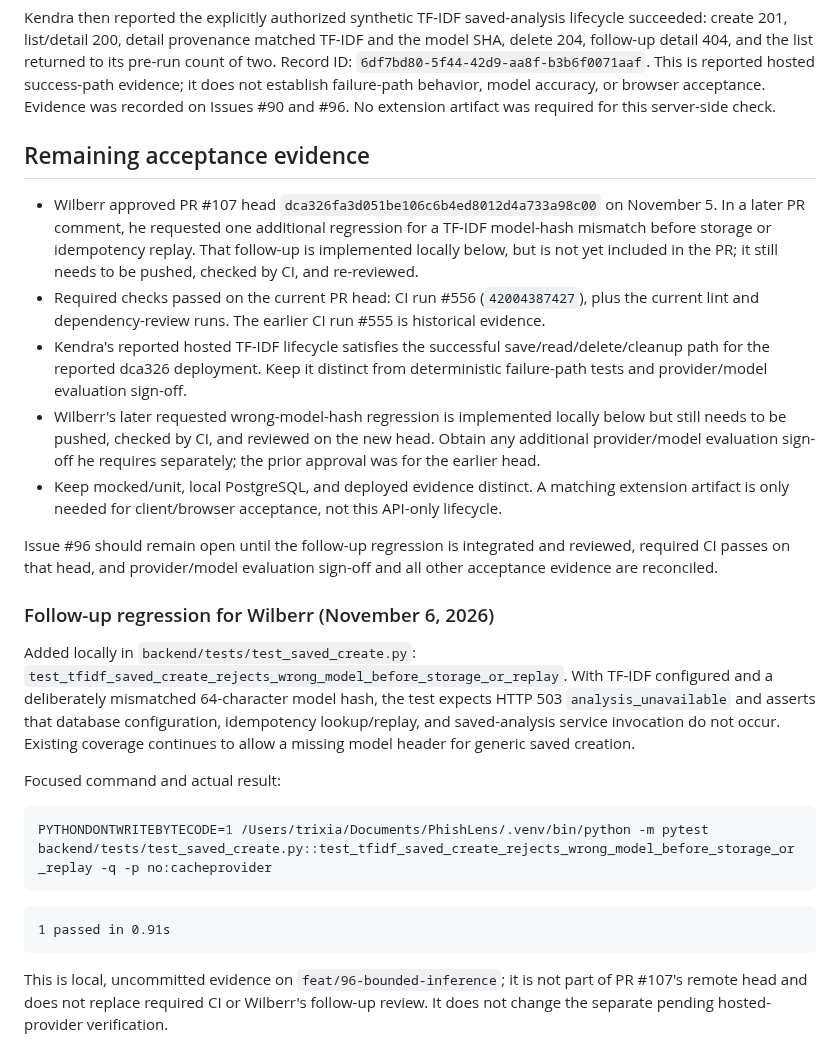
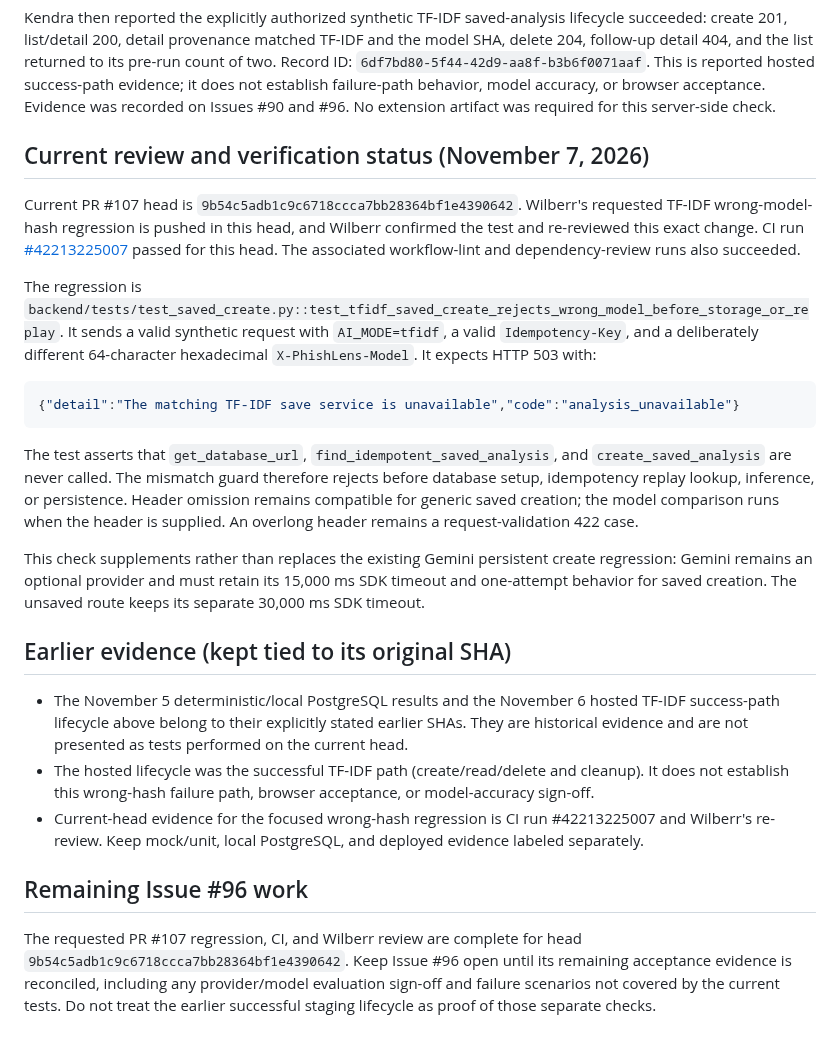
Before and after one commit to kendshhh/PhishLens, a Markdown page: docs/s3-t2-provider-bounds-handoff.md, the part around the change. Drawn GitHub-style.

Commit message:
docs(backend): record TF-IDF hash regression review

````diff
--- a/docs/s3-t2-provider-bounds-handoff.md
+++ b/docs/s3-t2-provider-bounds-handoff.md
@@ -195,37 +195,55 @@ evidence; it does not establish failure-path behavior, model accuracy, or
 browser acceptance. Evidence was recorded on Issues #90 and #96. No extension
 artifact was required for this server-side check.
 
-## Remaining acceptance evidence
+## Current review and verification status (November 7, 2026)
 
-- Wilberr approved PR #107 head `dca326fa3d051be106c6b4ed8012d4a733a98c00` on November 5. In a later PR comment, he requested one additional regression for a TF-IDF model-hash mismatch before storage or idempotency replay. That follow-up is implemented locally below, but is not yet included in the PR; it still needs to be pushed, checked by CI, and re-reviewed.
-- Required checks passed on the current PR head: CI run #556 (`42004387427`), plus the current lint and dependency-review runs. The earlier CI run #555 is historical evidence.
-- Kendra's reported hosted TF-IDF lifecycle satisfies the successful save/read/delete/cleanup path for the reported dca326 deployment. Keep it distinct from deterministic failure-path tests and provider/model evaluation sign-off.
-- Wilberr's later requested wrong-model-hash regression is implemented locally below but still needs to be pushed, checked by CI, and reviewed on the new head. Obtain any additional provider/model evaluation sign-off he requires separately; the prior approval was for the earlier head.
-- Keep mocked/unit, local PostgreSQL, and deployed evidence distinct. A matching extension artifact is only needed for client/browser acceptance, not this API-only lifecycle.
+Current PR #107 head is
+`9b54c5adb1c9c6718ccca7bb28364bf1e4390642`. Wilberr's requested TF-IDF
+wrong-model-hash regression is pushed in this head, and Wilberr confirmed the
+test and re-reviewed this exact change. CI run [#42213225007](https://github.com/kendshhh/PhishLens/actions/runs/42213225007)
+passed for this head. The associated workflow-lint and dependency-review runs
+also succeeded.
 
-Issue #96 should remain open until the follow-up regression is integrated and reviewed, required CI passes on that head, and provider/model evaluation sign-off and all other acceptance evidence are reconciled.
+The regression is
+`backend/tests/test_saved_create.py::test_tfidf_saved_create_rejects_wrong_model_before_storage_or_replay`.
+It sends a valid synthetic request with `AI_MODE=tfidf`, a valid
+`Idempotency-Key`, and a deliberately different 64-character hexadecimal
+`X-PhishLens-Model`. It expects HTTP 503 with:
 
-### Follow-up regression for Wilberr (November 6, 2026)
-
-Added locally in `backend/tests/test_saved_create.py`:
-`test_tfidf_saved_create_rejects_wrong_model_before_storage_or_replay`.
-With TF-IDF configured and a deliberately mismatched 64-character model hash,
-the test expects HTTP 503 `analysis_unavailable` and asserts that database
-configuration, idempotency lookup/replay, and saved-analysis service invocation
-do not occur. Existing coverage continues to allow a missing model header for
-generic saved creation.
-
-Focused command and actual result:
-
-```sh
-PYTHONDONTWRITEBYTECODE=1 /Users/trixia/Documents/PhishLens/.venv/bin/python -m pytest backend/tests/test_saved_create.py::test_tfidf_saved_create_rejects_wrong_model_before_storage_or_replay -q -p no:cacheprovider
+```json
+{"detail":"The matching TF-IDF save service is unavailable","code":"analysis_unavailable"}
 ```
 
-```text
-1 passed in 0.91s
-```
+The test asserts that `get_database_url`,
+`find_idempotent_saved_analysis`, and `create_saved_analysis` are never
+called. The mismatch guard therefore rejects before database setup,
+idempotency replay lookup, inference, or persistence. Header omission remains
+compatible for generic saved creation; the model comparison runs when the
+header is supplied. An overlong header remains a request-validation 422 case.
 
-This is local, uncommitted evidence on `feat/96-bounded-inference`; it is not
-part of PR #107's remote head and does not replace required CI or Wilberr's
-follow-up review. It does not change the separate pending hosted-provider
-verification.
+This check supplements rather than replaces the existing Gemini persistent
+create regression: Gemini remains an optional provider and must retain its
+15,000 ms SDK timeout and one-attempt behavior for saved creation. The
+unsaved route keeps its separate 30,000 ms SDK timeout.
+
+## Earlier evidence (kept tied to its original SHA)
+
+- The November 5 deterministic/local PostgreSQL results and the November 6
+  hosted TF-IDF success-path lifecycle above belong to their explicitly stated
+  earlier SHAs. They are historical evidence and are not presented as tests
+  performed on the current head.
+- The hosted lifecycle was the successful TF-IDF path (create/read/delete and
+  cleanup). It does not establish this wrong-hash failure path, browser
+  acceptance, or model-accuracy sign-off.
+- Current-head evidence for the focused wrong-hash regression is CI run
+  #42213225007 and Wilberr's re-review. Keep mock/unit, local PostgreSQL, and
+  deployed evidence labeled separately.
+
+## Remaining Issue #96 work
+
+The requested PR #107 regression, CI, and Wilberr review are complete for head
+`9b54c5adb1c9c6718ccca7bb28364bf1e4390642`. Keep Issue #96 open until its
+remaining acceptance evidence is reconciled, including any provider/model
+evaluation sign-off and failure scenarios not covered by the current tests.
+Do not treat the earlier successful staging lifecycle as proof of those
+separate checks.
````
